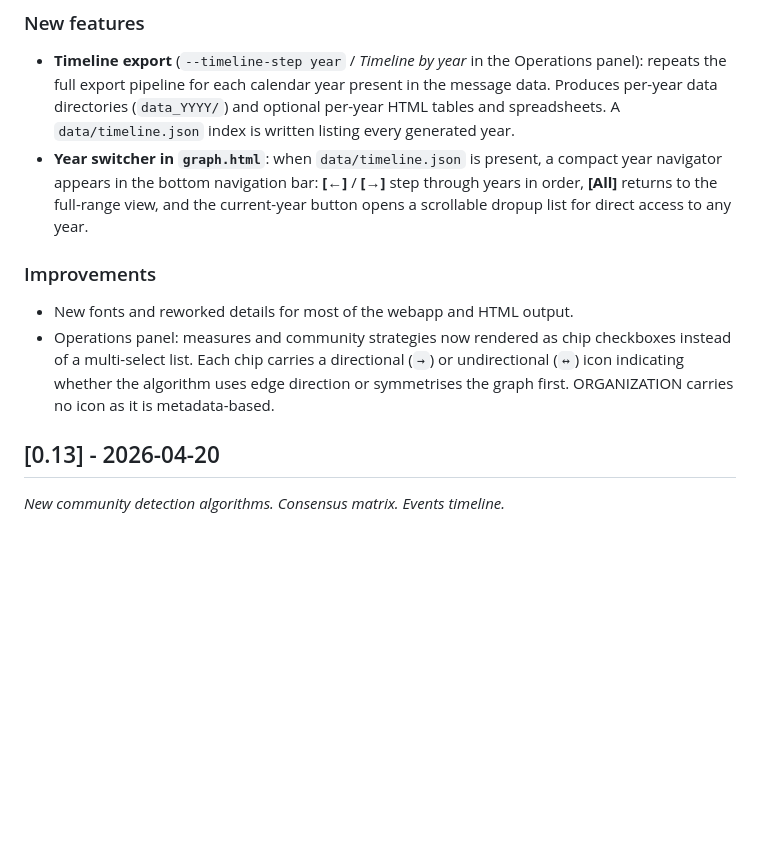
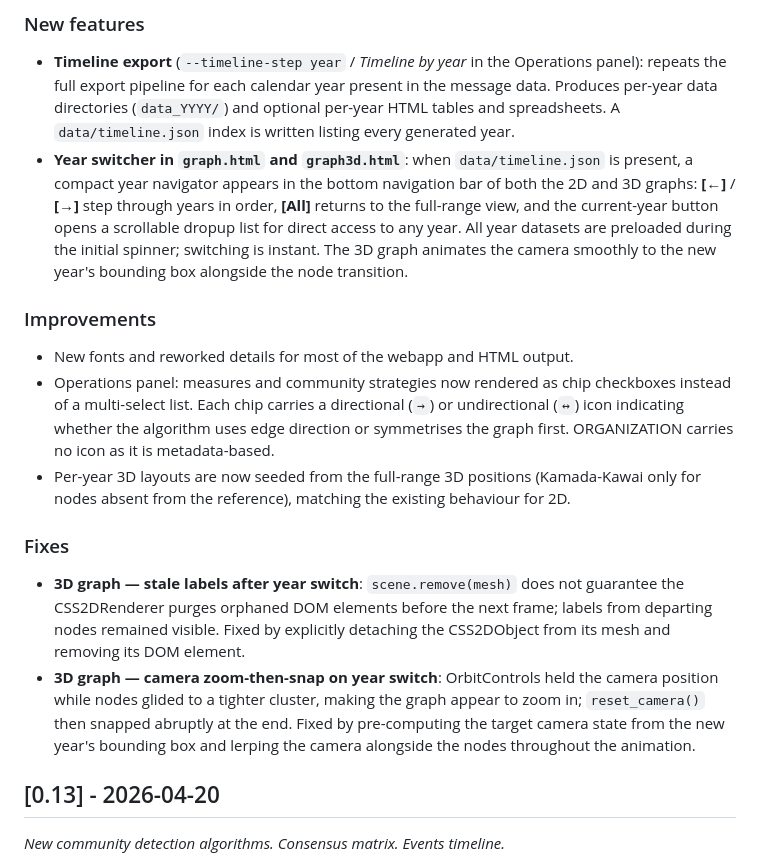
Before and after one commit to giovabal/TNExp, a Markdown page: CHANGELOG.md, the part around the change. Drawn GitHub-style; blank space fills up the shorter version.

```diff
--- a/CHANGELOG.md
+++ b/CHANGELOG.md
@@ -5,11 +5,16 @@
 
 ### New features
 - **Timeline export** (`--timeline-step year` / *Timeline by year* in the Operations panel): repeats the full export pipeline for each calendar year present in the message data. Produces per-year data directories (`data_YYYY/`) and optional per-year HTML tables and spreadsheets. A `data/timeline.json` index is written listing every generated year.
-- **Year switcher in `graph.html`**: when `data/timeline.json` is present, a compact year navigator appears in the bottom navigation bar: **[←]** / **[→]** step through years in order, **[All]** returns to the full-range view, and the current-year button opens a scrollable dropup list for direct access to any year.
+- **Year switcher in `graph.html` and `graph3d.html`**: when `data/timeline.json` is present, a compact year navigator appears in the bottom navigation bar of both the 2D and 3D graphs: **[←]** / **[→]** step through years in order, **[All]** returns to the full-range view, and the current-year button opens a scrollable dropup list for direct access to any year. All year datasets are preloaded during the initial spinner; switching is instant. The 3D graph animates the camera smoothly to the new year's bounding box alongside the node transition.
 
 ### Improvements
 - New fonts and reworked details for most of the webapp and HTML output.
 - Operations panel: measures and community strategies now rendered as chip checkboxes instead of a multi-select list. Each chip carries a directional (`→`) or undirectional (`↔`) icon indicating whether the algorithm uses edge direction or symmetrises the graph first. ORGANIZATION carries no icon as it is metadata-based.
+- Per-year 3D layouts are now seeded from the full-range 3D positions (Kamada-Kawai only for nodes absent from the reference), matching the existing behaviour for 2D.
+
+### Fixes
+- **3D graph — stale labels after year switch**: `scene.remove(mesh)` does not guarantee the CSS2DRenderer purges orphaned DOM elements before the next frame; labels from departing nodes remained visible. Fixed by explicitly detaching the CSS2DObject from its mesh and removing its DOM element.
+- **3D graph — camera zoom-then-snap on year switch**: OrbitControls held the camera position while nodes glided to a tighter cluster, making the graph appear to zoom in; `reset_camera()` then snapped abruptly at the end. Fixed by pre-computing the target camera state from the new year's bounding box and lerping the camera alongside the nodes throughout the animation.
 
 
 ## [0.13] - 2026-04-20
```
Also changed, not shown: WORKFLOW.md (+6 -5 lines).
